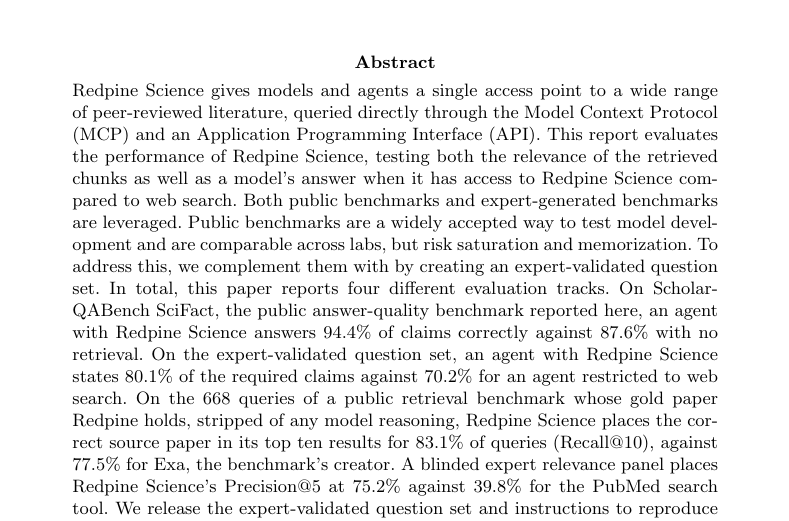
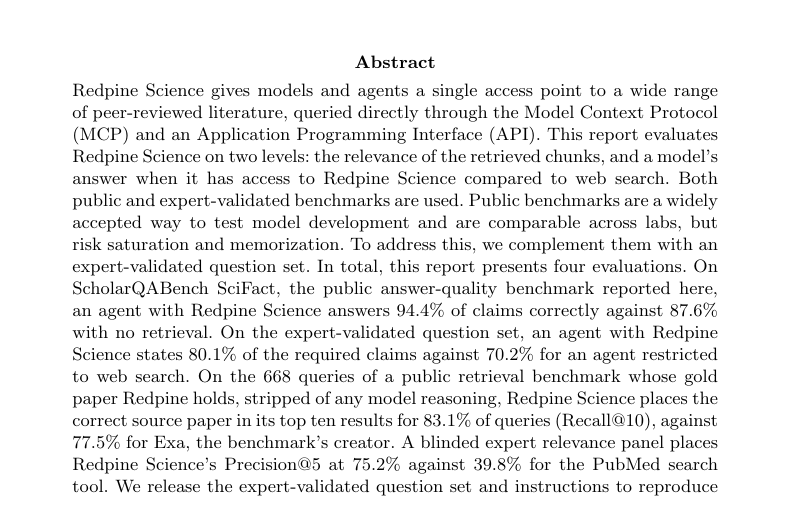
Before and after one commit to leonoravesterbacka/Redpine-Science, a LaTeX paper (main.tex): part of page 1 of 18, cut so that both start at the same text. Compiled offline with pdfLaTeX.

Commit message:
docs(abstract): fix grammar, drop leveraged, call the four evaluations evaluations

```diff
--- a/main.tex
+++ b/main.tex
@@ -67,11 +67,12 @@
 \abstract{Redpine Science gives models and agents a single access point to a wide range of
 peer-reviewed literature, queried directly through the Model Context Protocol
 (MCP) and an Application Programming Interface (API). This report
-evaluates the performance of Redpine Science, testing both the relevance of the retrieved chunks as well as a model's answer when it has access to Redpine Science compared to web search. Both public benchmarks and expert-generated benchmarks are leveraged.
+evaluates Redpine Science on two levels: the relevance of the retrieved chunks, and a
+model's answer when it has access to Redpine Science compared to web search. Both public and expert-validated benchmarks are used.
 Public benchmarks are a widely accepted way to test model development and are
 comparable across labs, but risk saturation and memorization. To address this, we
-complement them with by creating an expert-validated question set. In total, this paper
-reports four different evaluation tracks. On ScholarQABench SciFact, the public answer-quality benchmark
+complement them with an expert-validated question set. In total, this report
+presents four evaluations. On ScholarQABench SciFact, the public answer-quality benchmark
 reported here, an agent with Redpine Science answers 94.4\% of claims correctly
 against 87.6\% with no retrieval. On the expert-validated question set, an agent with Redpine Science states
 80.1\% of the required claims against 70.2\% for an agent restricted to web search. On the 668 queries of a public retrieval benchmark whose gold paper Redpine holds,
```
